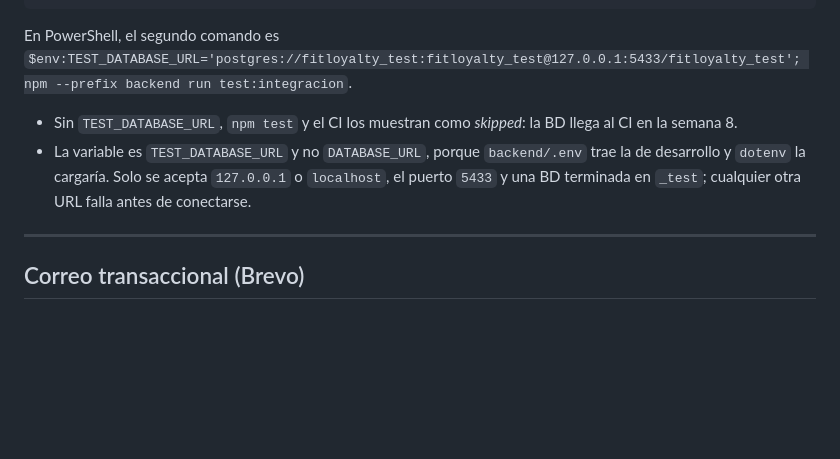
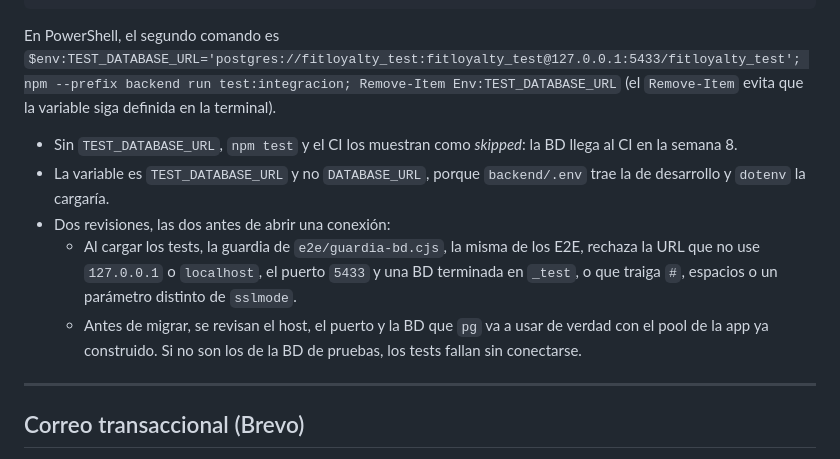
Before and after one commit to Luis140721/Proyecto_Fitloyalty, a Markdown page: README.md, the part around the change. Rendered like a GitHub page; blank space fills up the shorter version.

Commit message:
docs(test): el README dice que revisan las dos redes de la BD de pruebas
Corrige "cualquier otra URL falla antes de conectarse": la guardia rechaza la URL al cargar los tests y, antes de migrar, se revisa el destino que pg usa de verdad. En PowerShell, la variable se borra al terminar.

````diff
--- a/README.md
+++ b/README.md
@@ -318,12 +318,18 @@ docker compose -f e2e/docker-compose.yml down -v
 ```
 
 En PowerShell, el segundo comando es
-`$env:TEST_DATABASE_URL='postgres://fitloyalty_test:fitloyalty_test@127.0.0.1:5433/fitloyalty_test'; npm --prefix backend run test:integracion`.
+`$env:TEST_DATABASE_URL='postgres://fitloyalty_test:fitloyalty_test@127.0.0.1:5433/fitloyalty_test'; npm --prefix backend run test:integracion; Remove-Item Env:TEST_DATABASE_URL`
+(el `Remove-Item` evita que la variable siga definida en la terminal).
 
 - Sin `TEST_DATABASE_URL`, `npm test` y el CI los muestran como *skipped*: la BD llega al CI en la semana 8.
 - La variable es `TEST_DATABASE_URL` y no `DATABASE_URL`, porque `backend/.env` trae la de
-  desarrollo y `dotenv` la cargaría. Solo se acepta `127.0.0.1` o `localhost`, el puerto
-  `5433` y una BD terminada en `_test`; cualquier otra URL falla antes de conectarse.
+  desarrollo y `dotenv` la cargaría.
+- Dos revisiones, las dos antes de abrir una conexión:
+  - Al cargar los tests, la guardia de `e2e/guardia-bd.cjs`, la misma de los E2E, rechaza la
+    URL que no use `127.0.0.1` o `localhost`, el puerto `5433` y una BD terminada en `_test`,
+    o que traiga `#`, espacios o un parámetro distinto de `sslmode`.
+  - Antes de migrar, se revisan el host, el puerto y la BD que `pg` va a usar de verdad con el
+    pool de la app ya construido. Si no son los de la BD de pruebas, los tests fallan sin conectarse.
 
 ---
 
````
